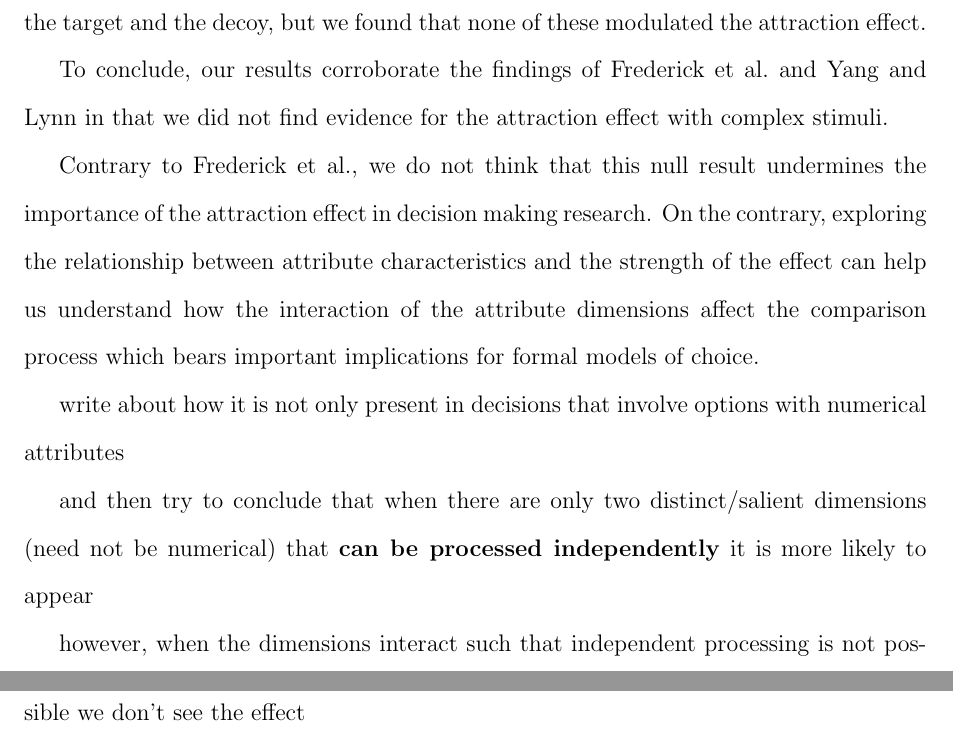
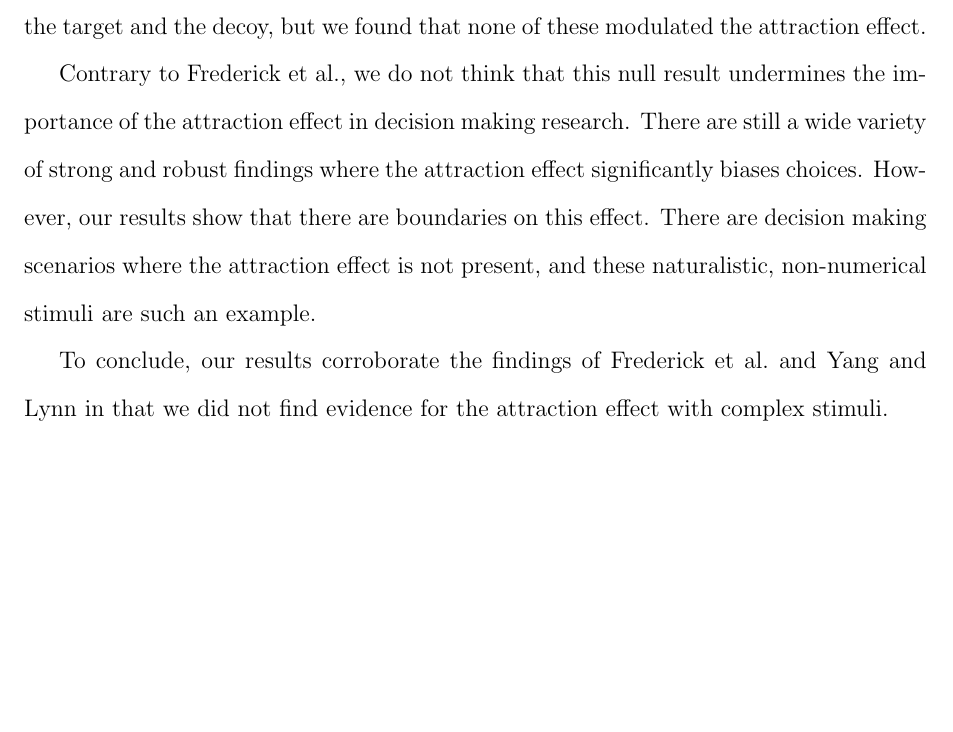
Before and after one commit to annatrendl/AE_paper, a LaTeX paper (AE_paper.tex): two parts of pages 16 and 17 of 18 before the commit and part of page 16 of 17 after it, the two joined at a grey line, cut so that both start at the same text, the shorter picture padded with empty space. Compiled offline with pdfLaTeX.

Commit message:
Update AE_paper.tex

```diff
--- a/AE_paper.tex
+++ b/AE_paper.tex
@@ -229,17 +229,12 @@ Third, by creating bespoke choice triplets based on ratings, we avoided individu
 
 Finally, in our analysis we controlled for familiarity with the choice options, perceived similarity of the target-decoy and target-competitor pair, and relative preference between the target and the decoy, but we found that none of these modulated the attraction effect.
 
+Contrary to \citeauthor{Frederick2014}, we do not think that this null result undermines the importance of the attraction effect in decision making research. There are still a wide variety of strong and robust findings where the attraction effect significantly biases choices. However, our results show that there are boundaries on this effect. There are decision making scenarios where the attraction effect is not present, and these naturalistic, non-numerical stimuli are such an example.
 
 To conclude, our results corroborate the findings of \citeauthor{Frederick2014} and \citeauthor{Yang2014} in that we did not find evidence for the attraction effect with complex stimuli.
 
 
-Contrary to \citeauthor{Frederick2014}, we do not think that this null result undermines the importance of the attraction effect in decision making research. On the contrary, exploring the relationship between attribute characteristics and the strength of the effect can help us understand how the interaction of the attribute dimensions affect the comparison process which bears important implications for formal models of choice.
 
-write about how it is not only present in decisions that involve options with numerical attributes
-
-and then try to conclude that when there are only two distinct/salient dimensions (need not be numerical) that \textbf{can be processed independently} it is more likely to appear
-
-however, when the dimensions interact such that independent processing is not possible we don't see the effect
 
 
 
```
